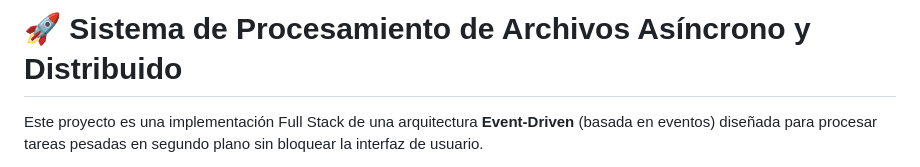
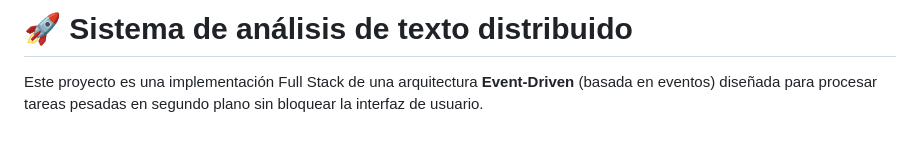
Before and after one commit to Gerardo-HG/Background-job-manager, a Markdown page: README.md, the part around the change. GitHub-like rendering; blank space fills up the shorter version.

```diff
--- a/README.md
+++ b/README.md
@@ -1,4 +1,4 @@
-# 🚀 Sistema de Procesamiento de Archivos Asíncrono y Distribuido
+# 🚀 Sistema de análisis de texto distribuido
 
 Este proyecto es una implementación Full Stack de una arquitectura **Event-Driven** (basada en eventos) diseñada para procesar tareas pesadas en segundo plano sin bloquear la interfaz de usuario.
 
```
